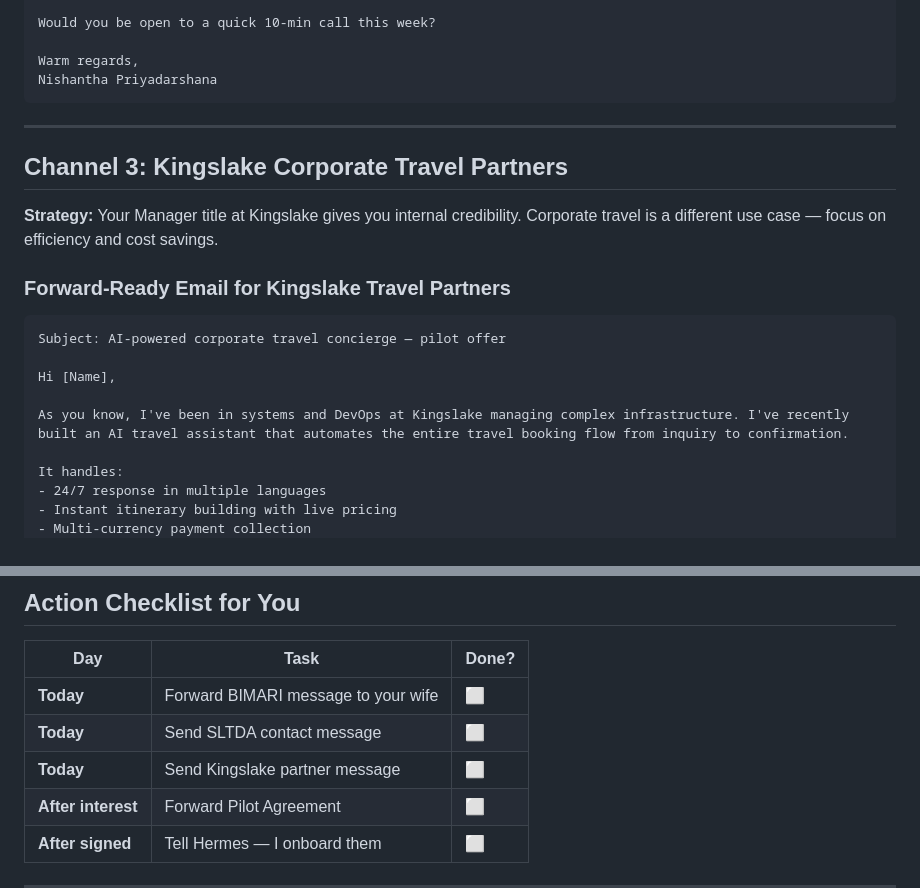
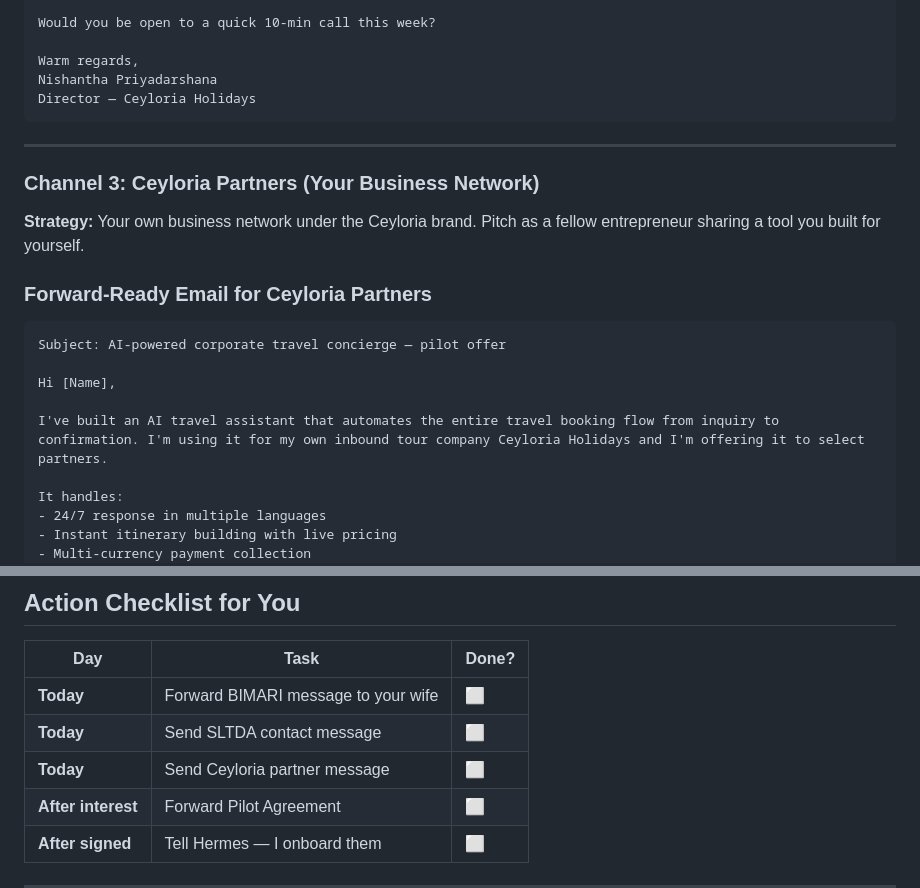
Before and after one commit to nispri/lankaagent, a Markdown page: PILOT-OUTREACH.md, 2 parts joined by grey strips. Drawn GitHub-style.

Commit message:
fix: replace Kingslake references with Ceyloria Partners

````diff
--- a/PILOT-OUTREACH.md
+++ b/PILOT-OUTREACH.md
@@ -69,22 +69,24 @@ Would you be open to a quick 10-min call this week?
 
 Warm regards,
 Nishantha Priyadarshana
+Director — Ceyloria Holidays
 ```
+
 
 ---
 
-## Channel 3: Kingslake Corporate Travel Partners
+### Channel 3: Ceyloria Partners (Your Business Network)
 
-**Strategy:** Your Manager title at Kingslake gives you internal credibility. Corporate travel is a different use case — focus on efficiency and cost savings.
+**Strategy:** Your own business network under the Ceyloria brand. Pitch as a fellow entrepreneur sharing a tool you built for yourself.
 
-### Forward-Ready Email for Kingslake Travel Partners
+### Forward-Ready Email for Ceyloria Partners
 
 ```
 Subject: AI-powered corporate travel concierge — pilot offer
 
 Hi [Name],
 
-As you know, I've been in systems and DevOps at Kingslake managing complex infrastructure. I've recently built an AI travel assistant that automates the entire travel booking flow from inquiry to confirmation.
+I've built an AI travel assistant that automates the entire travel booking flow from inquiry to confirmation. I'm using it for my own inbound tour company Ceyloria Holidays and I'm offering it to select partners.
 
 It handles:
 - 24/7 response in multiple languages
@@ -138,7 +140,7 @@ Start date: [Date]
 |-----|------|-------|
 | **Today** | Forward BIMARI message to your wife | ⬜ |
 | **Today** | Send SLTDA contact message | ⬜ |
-| **Today** | Send Kingslake partner message | ⬜ |
+| **Today** | Send Ceyloria partner message | ⬜ |
 | **After interest** | Forward Pilot Agreement | ⬜ |
 | **After signed** | Tell Hermes — I onboard them | ⬜ |
 
````
